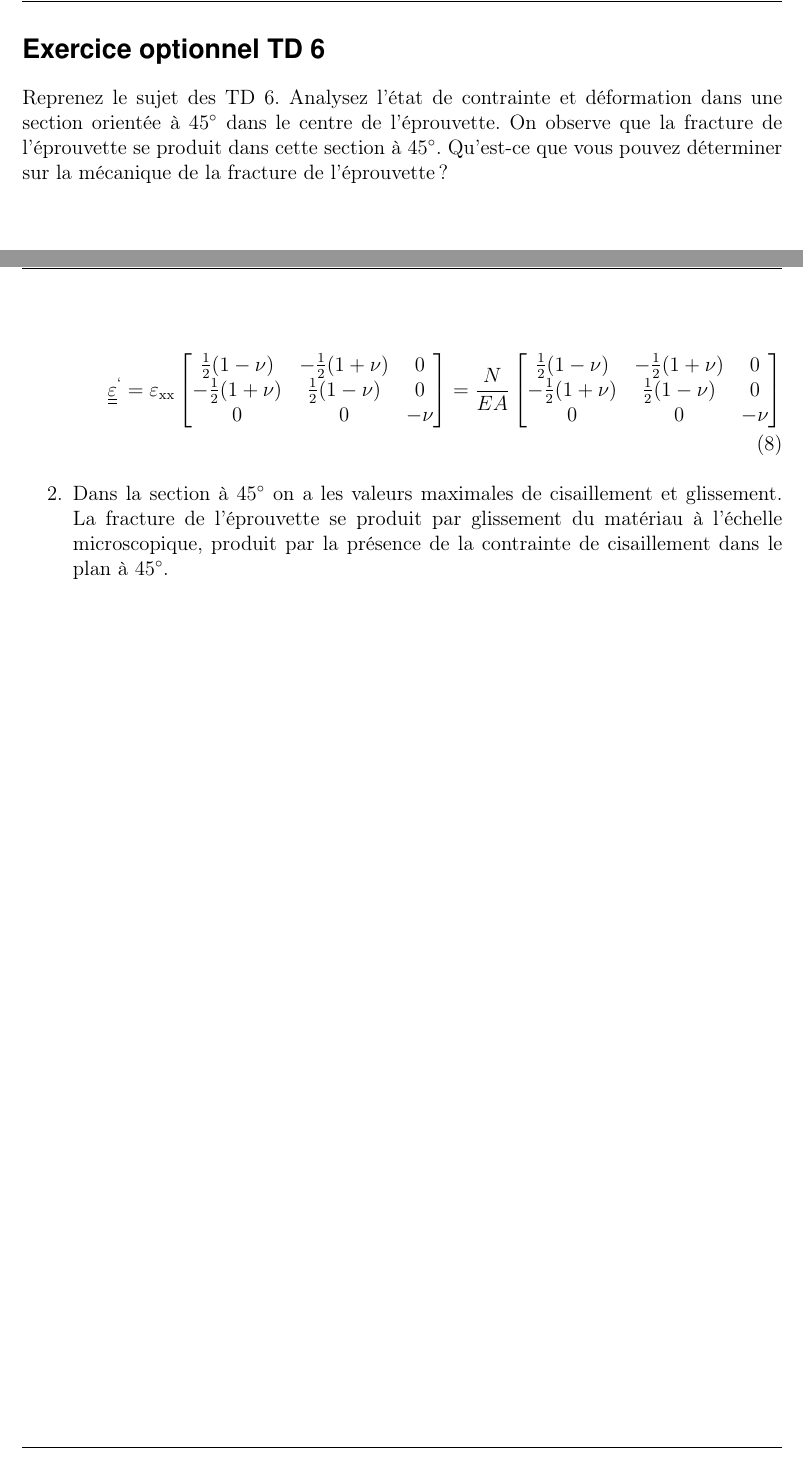
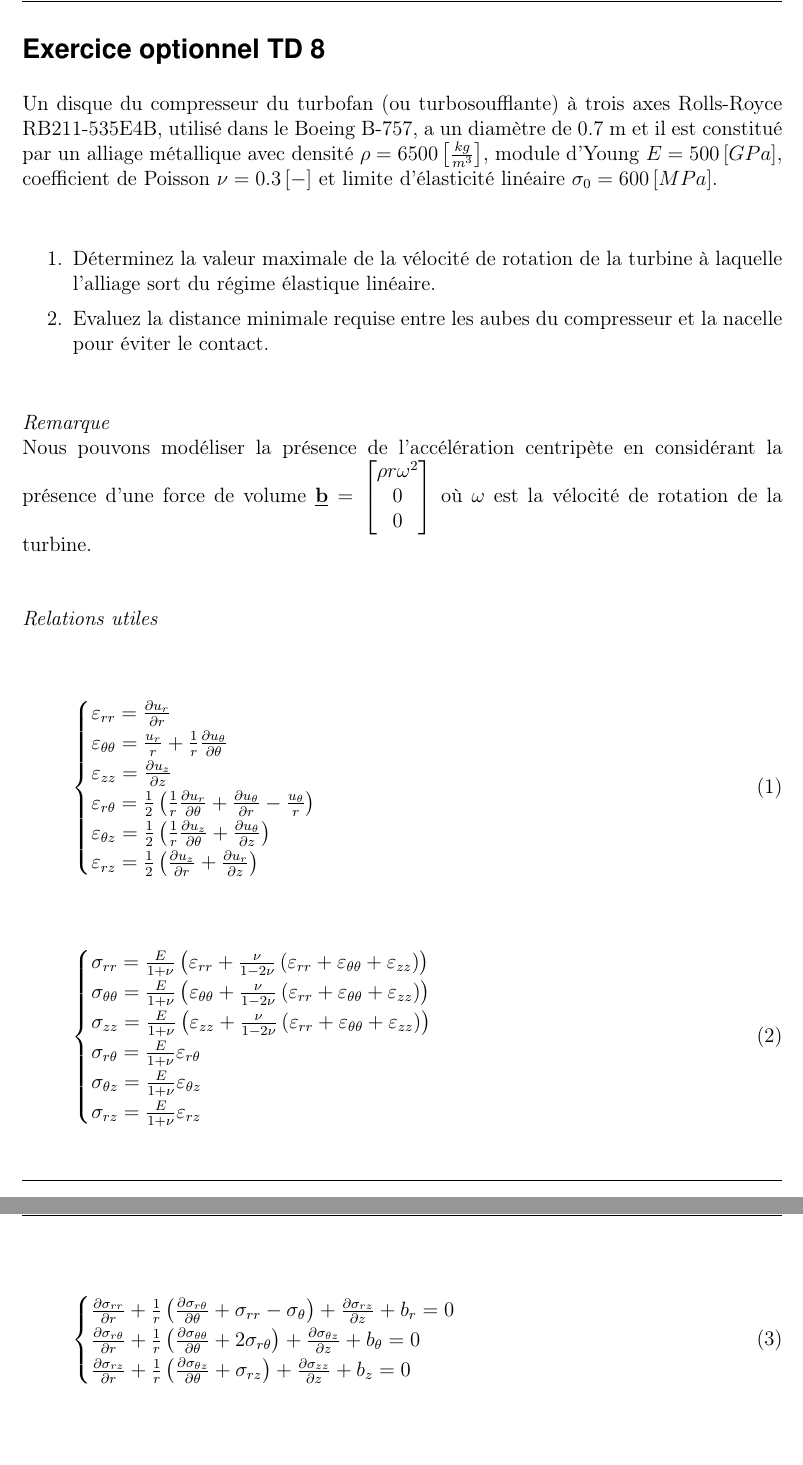
Before and after one commit to LucaDiStasio/EEIGM, a LaTeX document (MSD/td/td.tex): two parts of pages 1 and 3 of 3 before the commit and two parts of pages 1 and 2 of 2 after it, joined at a grey line, cut so that both start at the same text. Compiled offline with pdfLaTeX; an older LaTeX class or package is replaced by its successor.

Commit message:
commit on 07/12/2020 at 19:58:19

```diff
--- a/MSD/td/td.tex
+++ b/MSD/td/td.tex
@@ -347,12 +347,54 @@ fleqn,                        % equations are aligned on the left side, comment
 \ihead{}
 %\ohead{}
 %\ihead{\hyperlink{contents}{Retourner \'a la table des mati\`eres}}
-\ohead{TD 6 (BONUS)}
+\ohead{TD 8 (BONUS)}
 \setheadtopline{2pt}
 \setheadsepline{0.5pt}
 \setfootsepline{0.5pt}
 
-\section*{Exercice optionnel TD 6}
+\section*{Exercice optionnel TD 8}
+
+Un disque du compresseur du turbofan (ou turbosoufflante) \`a trois axes Rolls-Royce RB211-535E4B, utilis\'e dans le Boeing B-757, a un diam\`etre de 0.7 m et il est constitu\'e par un alliage m\'etallique avec densit\'e $\rho=6500\left[\frac{kg}{m^{3}}\right]$, module d'Young $E=500\left[GPa\right]$, coefficient de Poisson $\nu=0.3\left[-\right]$ et limite d'\'elasticit\'e lin\'eaire $\sigma_{0}=600\left[MPa\right]$.
+
+\begin{enumerate}
+\item D\'eterminez la valeur maximale de la v\'elocit\'e de rotation de la turbine \`a laquelle l'alliage sort du r\'egime \'elastique lin\'eaire.
+\item Evaluez la distance minimale requise entre les aubes du compresseur et la nacelle pour \'eviter le contact.
+\end{enumerate}
+
+\textit{Remarque}\\
+Nous pouvons mod\'eliser la pr\'esence de l'acc\'el\'eration centrip\`ete en consid\'erant la pr\'esence d'une force de volume $\underline{\mathbf{b}}=\begin{bmatrix}\rho r\omega^{2}\\0\\0\end{bmatrix}$ o\`u $\omega$ est la v\'elocit\'e de rotation de la turbine.\\
+
+\textit{Relations utiles}
+
+\begin{equation}
+\begin{cases}
+\varepsilon_{rr}=\frac{\partial u_{r}}{\partial r}\\
+\varepsilon_{\theta\theta}=\frac{u_{r}}{r}+\frac{1}{r}\frac{\partial u_{\theta}}{\partial\theta}\\
+\varepsilon_{zz}=\frac{\partial u_{z}}{\partial z}\\
+\varepsilon_{r\theta}=\frac{1}{2}\left(\frac{1}{r}\frac{\partial u_{r}}{\partial \theta}+\frac{\partial u_{\theta}}{\partial r}-\frac{u_{\theta}}{r}\right)\\
+\varepsilon_{\theta z}=\frac{1}{2}\left(\frac{1}{r}\frac{\partial u_{z}}{\partial\theta}+\frac{\partial u_{\theta}}{\partial z}\right)\\
+\varepsilon_{rz}=\frac{1}{2}\left(\frac{\partial u_{z}}{\partial r}+\frac{\partial u_{r}}{\partial z}\right)
+\end{cases}
+\end{equation}
+
+\begin{equation}
+\begin{cases}
+\sigma_{rr}=\frac{E}{1+\nu}\left(\varepsilon_{rr}+\frac{\nu}{1-2\nu}\left(\varepsilon_{rr}+\varepsilon_{\theta\theta}+\varepsilon_{zz}\right)\right)\\
+\sigma_{\theta\theta}=\frac{E}{1+\nu}\left(\varepsilon_{\theta\theta}+\frac{\nu}{1-2\nu}\left(\varepsilon_{rr}+\varepsilon_{\theta\theta}+\varepsilon_{zz}\right)\right)\\
+\sigma_{zz}=\frac{E}{1+\nu}\left(\varepsilon_{zz}+\frac{\nu}{1-2\nu}\left(\varepsilon_{rr}+\varepsilon_{\theta\theta}+\varepsilon_{zz}\right)\right)\\
+\sigma_{r\theta}=\frac{E}{1+\nu}\varepsilon_{r\theta}\\
+\sigma_{\theta z}=\frac{E}{1+\nu}\varepsilon_{\theta z}\\
+\sigma_{r z}=\frac{E}{1+\nu}\varepsilon_{r z}\\
+\end{cases}
+\end{equation}
+
+\begin{equation}
+\begin{cases}
+\frac{\partial\sigma_{rr}}{\partial r}+\frac{1}{r}\left(\frac{\partial\sigma_{r\theta}}{\partial\theta}+\sigma_{rr}-\sigma_{\theta}\right)+\frac{\partial\sigma_{rz}}{\partial z}+b_{r}=0\\
+\frac{\partial\sigma_{r\theta}}{\partial r}+\frac{1}{r}\left(\frac{\partial\sigma_{\theta\theta}}{\partial\theta}+2\sigma_{r\theta}\right)+\frac{\partial\sigma_{\theta z}}{\partial z}+b_{\theta}=0\\
+\frac{\partial\sigma_{rz}}{\partial r}+\frac{1}{r}\left(\frac{\partial\sigma_{\theta z}}{\partial\theta}+\sigma_{rz}\right)+\frac{\partial\sigma_{zz}}{\partial z}+b_{z}=0\\
+\end{cases}
+\end{equation}
 
 %\subsection{\'Enonc\'e}
 %
@@ -1613,4 +1655,3 @@ fleqn,                        % equations are aligned on the left side, comment
 
 %\subsubsection{Probl\`eme B}
 
-Reprenez le sujet des TD 6. Analysez l'\'etat de contrainte et d\'eformation dans une section orient\'ee \`a $45^{\circ}$ dans le centre de l'\'eprouvette. On observe que la fracture de l'\'eprouvette se produit dans cette section \`a $45^{\circ}$. Qu'est-ce que vous pouvez d\'eterminer sur la m\'ecanique de la fracture de l'\'eprouvette ?
@@ -1697,22 +1658,103 @@ _{\text{xx}}-\nu  \text{Cos}\left(\theta\right) \text{Sin}\left(\theta\right) \v
-\begin{equation}
-\underline{\underline{\varepsilon}}^{`}=\varepsilon _{\text{xx}}\begin{bmatrix}
-\frac{1}{2} (1-\nu )  & -\frac{1}{2} (1+\nu )  & 0 \\
- -\frac{1}{2} (1+\nu )  & \frac{1}{2} (1-\nu )  & 0 \\
- 0 & 0 & -\nu   \\
-\end{bmatrix}=\frac{N}{EA}\begin{bmatrix}
-\frac{1}{2} (1-\nu )  & -\frac{1}{2} (1+\nu )  & 0 \\
- -\frac{1}{2} (1+\nu )  & \frac{1}{2} (1-\nu )  & 0 \\
- 0 & 0 & -\nu   \\
-\end{bmatrix}
-\end{equation}
-
-\end{description}
-
-
-\end{itemize}
-
-\item Dans la section \`a $45^{\circ}$ on a les valeurs maximales de cisaillement et glissement. La fracture de l'\'eprouvette se produit par glissement du mat\'eriau \`a l'\'echelle microscopique, produit par la pr\'esence de la contrainte de cisaillement dans le plan \`a $45^{\circ}$.
-\end{enumerate}
+%Reprenez le sujet des TD 6. Analysez l'\'etat de contrainte et d\'eformation dans une section orient\'ee \`a $45^{\circ}$ dans le centre de l'\'eprouvette. On observe que la fracture de l'\'eprouvette se produit dans cette section \`a $45^{\circ}$. Qu'est-ce que vous pouvez d\'eterminer sur la m\'ecanique de la fracture de l'\'eprouvette ?
+%
+%\newpage
+%\textbf{Correction}
+%
+%\begin{enumerate}
+%\item
+%
+%\begin{itemize}
+%\item \textbf{Loi de rotation de tenseurs }
+%
+%\begin{equation}
+%\underline{\underline{\sigma}}=\begin{bmatrix}
+% \sigma _{\text{xx}} & 0 & 0 \\
+% 0 & 0 & 0 \\
+% 0 & 0 & 0 \\
+%\end{bmatrix}=\begin{bmatrix}
+% \frac{N}{A} & 0 & 0 \\
+% 0 & 0 & 0 \\
+% 0 & 0 & 0 \\
+%\end{bmatrix}
+%\end{equation}
+%
+%\begin{equation}
+%\underline{\underline{\varepsilon}}=\begin{bmatrix}
+% \varepsilon _{\text{xx}} & 0 & 0 \\
+% 0 & -\nu  \varepsilon _{\text{xx}} & 0 \\
+% 0 & 0 & -\nu  \varepsilon _{\text{xx}} \\
+%\end{bmatrix}=\begin{bmatrix}
+%\frac{N}{EA} & 0 & 0 \\
+% 0 & -\nu  \frac{N}{EA} & 0 \\
+% 0 & 0 & -\nu  \frac{N}{EA} \\
+%\end{bmatrix}
+%\end{equation}
+%
+%\begin{equation}
+%\underline{\underline{R}}=\begin{bmatrix}
+%  \text{Cos}\left(\theta\right) & \text{Sin}\left(\theta\right) & 0 \\
+% -\text{Sin}\left(\theta\right) & \text{Cos}\left(\theta\right) & 0 \\
+% 0 & 0 & 1 \\
+%\end{bmatrix}
+%\end{equation}
+%
+%\begin{equation}
+%\underline{\underline{\sigma}}^{`}=\underline{\underline{R}}\cdot\underline{\underline{\sigma}}\cdot\underline{\underline{R}}^{T}\qquad\qquad\underline{\underline{\varepsilon}}^{`}=\underline{\underline{R}}\cdot\underline{\underline{\varepsilon}}\cdot\underline{\underline{R}}^{T}
+%\end{equation}
+%
+%\begin{equation}
+%\underline{\underline{\sigma}}^{`}=\begin{bmatrix}
+%\text{Cos}^{2}\left(\theta\right)\sigma _{\text{xx}} & -\text{Cos}\left(\theta\right) \text{Sin}\left(\theta\right) \sigma_{\text{xx}} & 0 \\
+% -\text{Cos}\left(\theta\right) \text{Sin}\left(\theta\right) \sigma_{\text{xx}}& \text{Sin}^{2}\left(\theta\right) \sigma_{\text{xx}} & 0 \\
+% 0 & 0 & 0 \\
+%\end{bmatrix}
+%\end{equation}
+%
+%\begin{equation}
+%\underline{\underline{\varepsilon}}^{`}=\begin{bmatrix}
+%\text{Cos}^{2}\left(\theta\right) \varepsilon _{\text{xx}}-\nu  \text{Sin}^{2}\left(\theta\right) \varepsilon _{\text{xx}} & -\text{Cos}\left(\theta\right) \text{Sin}\left(\theta\right) \varepsilon
+%_{\text{xx}}-\nu  \text{Cos}\left(\theta\right) \text{Sin}\left(\theta\right) \varepsilon _{\text{xx}} & 0 \\
+% -\text{Cos}\left(\theta\right) \text{Sin}\left(\theta\right) \varepsilon _{\text{xx}}-\nu  \text{Cos}\left(\theta\right) \text{Sin}\left(\theta\right) \varepsilon _{\text{xx}} & -\nu
+%\text{Cos}^{2}\left(\theta\right) \varepsilon _{\text{xx}}+\text{Sin}^{2}\left(\theta\right) \varepsilon _{\text{xx}} & 0 \\
+% 0 & 0 & 0 \\
+%\end{bmatrix}
+%\end{equation}
+%
+%\begin{description}
+%\item [$45^{\circ}$]
+%
+%\begin{equation}
+%\underline{\underline{\sigma}}^{`}=\frac{\sigma_{\text{xx}}}{2}\begin{bmatrix}
+%1 & -1 & 0 \\
+% -1& 1 & 0 \\
+% 0 & 0 & 0 \\
+%\end{bmatrix}=\frac{N}{2A}\begin{bmatrix}
+%1 & -1 & 0 \\
+% -1& 1 & 0 \\
+% 0 & 0 & 0 \\
+%\end{bmatrix}
+%\end{equation}
+%
+%
+%\begin{equation}
+%\underline{\underline{\varepsilon}}^{`}=\varepsilon _{\text{xx}}\begin{bmatrix}
+%\frac{1}{2} (1-\nu )  & -\frac{1}{2} (1+\nu )  & 0 \\
+% -\frac{1}{2} (1+\nu )  & \frac{1}{2} (1-\nu )  & 0 \\
+% 0 & 0 & -\nu   \\
+%\end{bmatrix}=\frac{N}{EA}\begin{bmatrix}
+%\frac{1}{2} (1-\nu )  & -\frac{1}{2} (1+\nu )  & 0 \\
+% -\frac{1}{2} (1+\nu )  & \frac{1}{2} (1-\nu )  & 0 \\
+% 0 & 0 & -\nu   \\
+%\end{bmatrix}
+%\end{equation}
+%
+%\end{description}
+%
+%
+%\end{itemize}
+%
+%\item Dans la section \`a $45^{\circ}$ on a les valeurs maximales de cisaillement et glissement. La fracture de l'\'eprouvette se produit par glissement du mat\'eriau \`a l'\'echelle microscopique, produit par la pr\'esence de la contrainte de cisaillement dans le plan \`a $45^{\circ}$.
+%\end{enumerate}
 
 %\cleardoublepageusingstyle{scrheadings}
 
```
Also changed, not shown: MSD/td/TD8-BONUS.pdf (added), MSD/td/td.tex (80 more changed lines), 2 other files.
